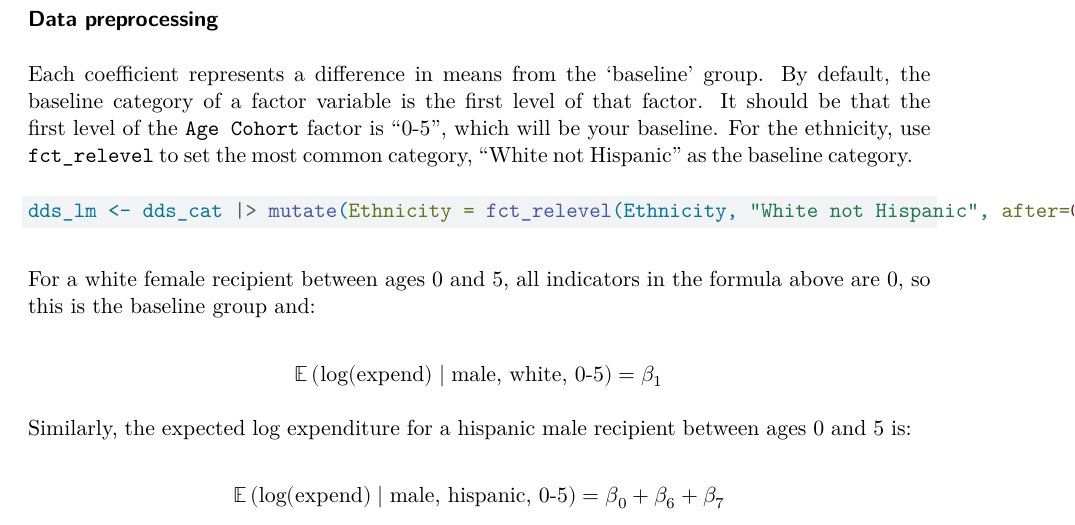
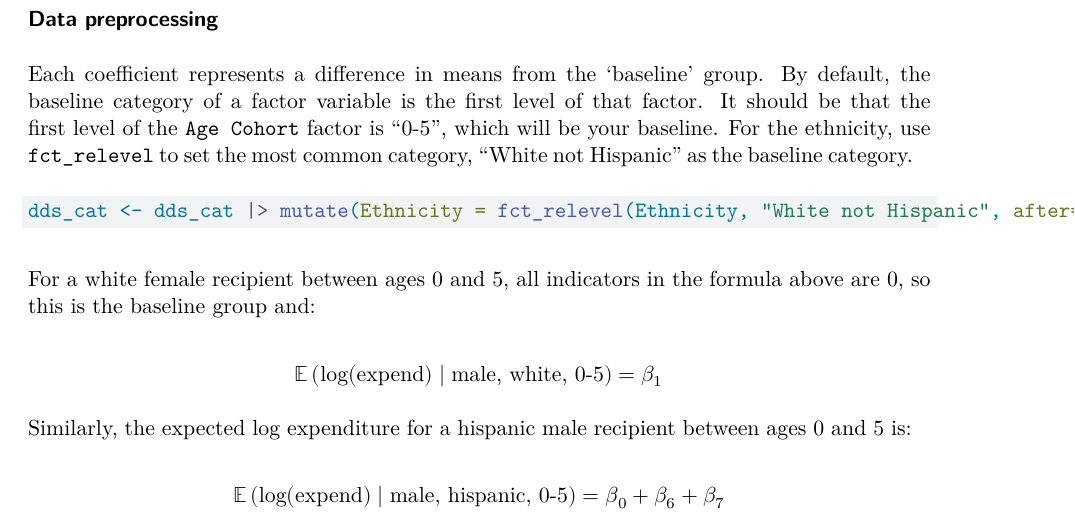
Before and after one commit to terrytianyuzhang/pstat100, a Quarto document (homework/hw4/hw4-dds.qmd): part of page 8 of 10, cut so that both start at the same text. Rendered offline with R 4.5, knitr and Pandoc in place of Quarto, then LaTeX, with nearby package versions.

Commit message:
dds_cat fix for releveling

````diff
--- a/homework/hw4/hw4-dds.qmd
+++ b/homework/hw4/hw4-dds.qmd
@@ -324,7 +324,7 @@ Because this model is a little different than the examples you've seen so far in
 Each coefficient represents a difference in means from the 'baseline' group. By default, the baseline category of a factor variable is the first level of that factor.  It should be that the first level of the `Age Cohort` factor is "0-5", which will be your baseline.  For the ethnicity, use `fct_relevel` to set the most common category, "White not Hispanic" as the baseline category.
 
 ```{r}
-dds_lm <- dds_cat |> mutate(Ethnicity = fct_relevel(Ethnicity, "White not Hispanic", after=0))
+dds_cat <- dds_cat |> mutate(Ethnicity = fct_relevel(Ethnicity, "White not Hispanic", after=0))
 ```
 
 For a white female recipient between ages 0 and 5, all indicators in the formula above are 0, so this is the baseline group and:
````
